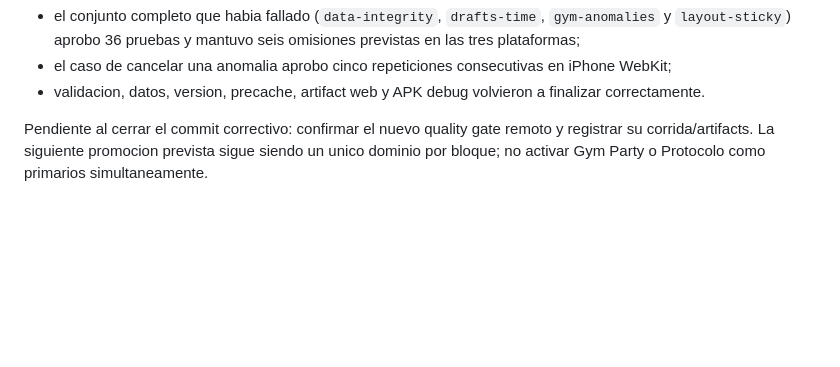
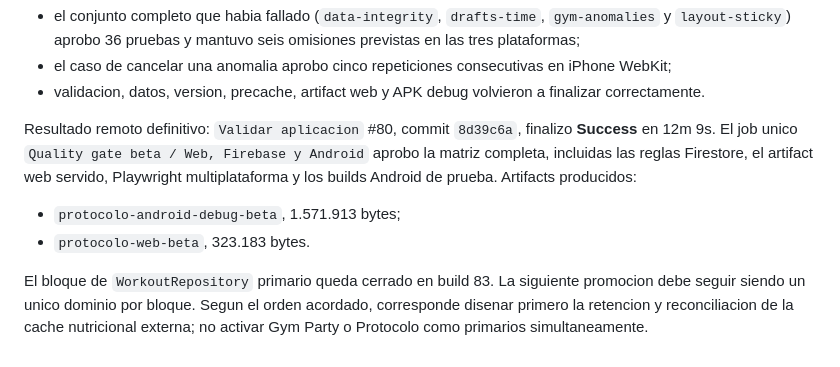
Before and after one commit to locoviera24-code/protocolo-0-100, a Markdown page: CODEX_HANDOFF.md, the part around the change. Rendered like a GitHub page; blank space fills up the shorter version.

Commit message:
docs: registra gate de Workout primario [skip ci]

```diff
--- a/CODEX_HANDOFF.md
+++ b/CODEX_HANDOFF.md
@@ -2929,7 +2929,16 @@ reemplazar controles durante una interaccion. Tras corregir ambos contratos:
 - validacion, datos, version, precache, artifact web y APK debug volvieron a
   finalizar correctamente.
 
-Pendiente al cerrar el commit correctivo: confirmar el nuevo quality gate remoto y
-registrar su corrida/artifacts. La siguiente promocion prevista sigue siendo un
-unico dominio por bloque; no activar Gym Party o Protocolo como primarios
-simultaneamente.
+Resultado remoto definitivo: `Validar aplicacion` #80, commit `8d39c6a`,
+finalizo **Success** en 12m 9s. El job unico
+`Quality gate beta / Web, Firebase y Android` aprobo la matriz completa, incluidas
+las reglas Firestore, el artifact web servido, Playwright multiplataforma y los
+builds Android de prueba. Artifacts producidos:
+
+- `protocolo-android-debug-beta`, 1.571.913 bytes;
+- `protocolo-web-beta`, 323.183 bytes.
+
+El bloque de `WorkoutRepository` primario queda cerrado en build 83. La siguiente
+promocion debe seguir siendo un unico dominio por bloque. Segun el orden acordado,
+corresponde disenar primero la retencion y reconciliacion de la cache nutricional
+externa; no activar Gym Party o Protocolo como primarios simultaneamente.
```
